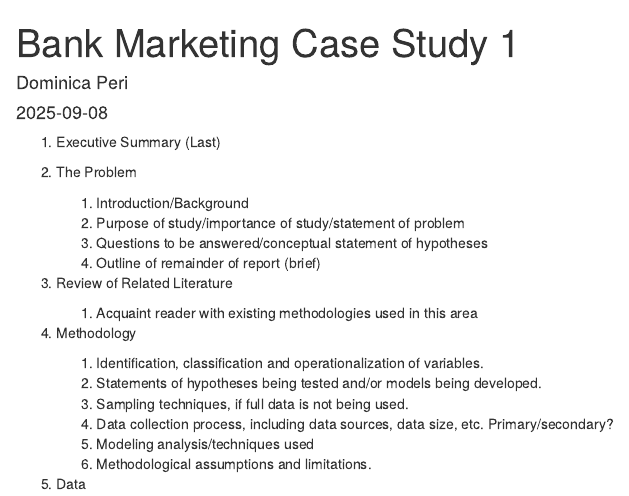
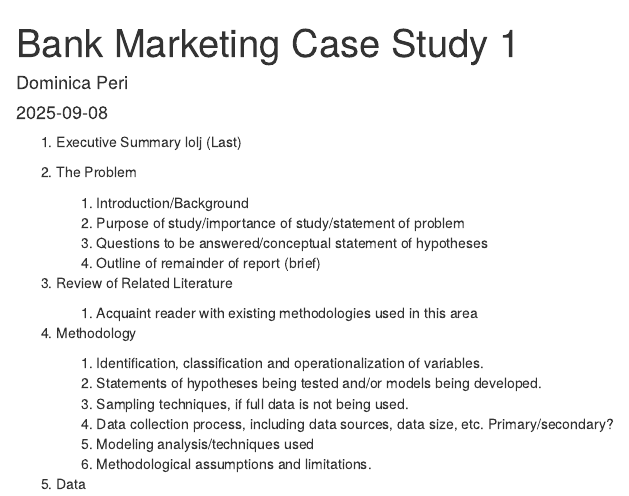
Before and after one commit to dominica-peri/Data-Analytics-Applications, an R Markdown document (Bank_Marketing_Case_Study_Report.Rmd): the page in a window 1100 px wide, from its top. Rendered offline with R 4.5, knitr and Pandoc, with nearby package versions.

Commit message:
Update Bank_Marketing_Case_Study_Report.Rmd

````diff
--- a/Bank_Marketing_Case_Study_Report.Rmd
+++ b/Bank_Marketing_Case_Study_Report.Rmd
@@ -9,7 +9,7 @@ output: html_document
 knitr::opts_chunk$set(echo = TRUE)
 ```
 
-1. Executive Summary (Last)
+1. Executive Summary lolj (Last)
 
 2. The Problem
     1. Introduction/Background
````
